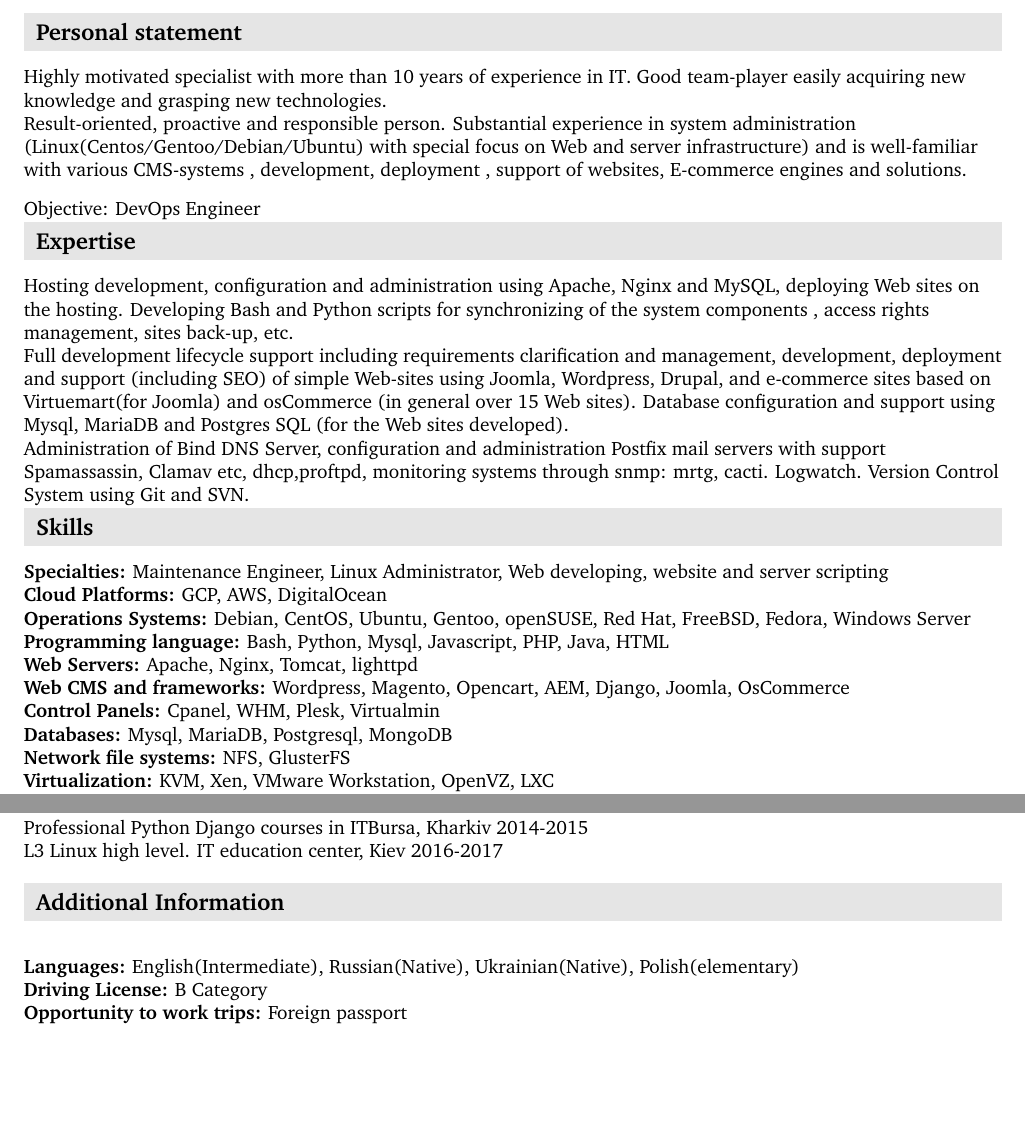
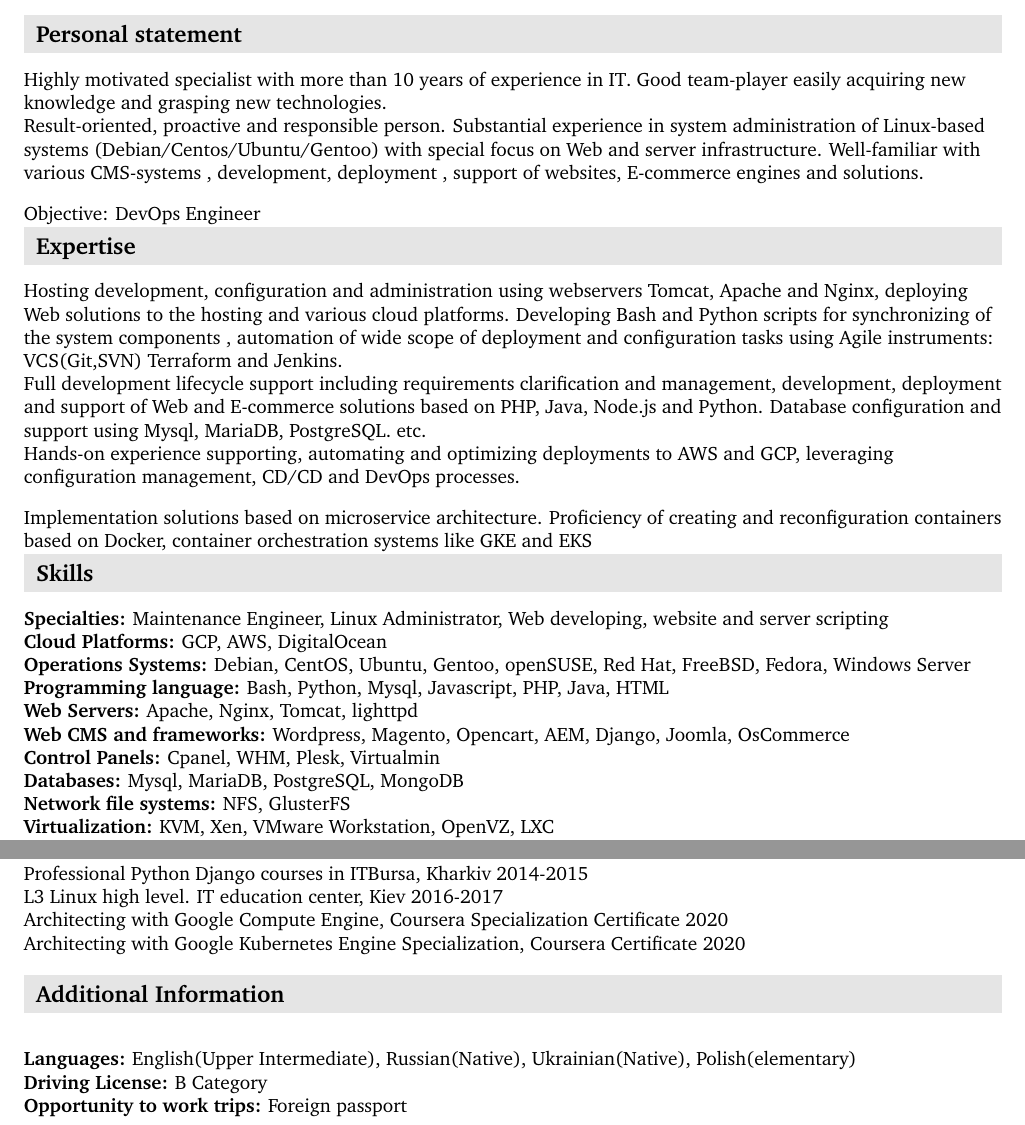
Before and after one commit to siveriaman/cv, a LaTeX document (igor_pogorelko.tex): two parts of pages 1 and 3 of 3, joined at a grey line, cut so that both start at the same text, the shorter picture padded with empty space. Compiled offline with pdfLaTeX.

Commit message:
updated expertise and some tech details

```diff
--- a/igor_pogorelko.tex
+++ b/igor_pogorelko.tex
@@ -107,15 +107,17 @@
 \\
 Highly motivated specialist with more than 10 years of experience in IT. Good team-player easily acquiring new knowledge and grasping new technologies.\\
 Result-oriented, proactive and responsible person.
-Substantial experience in system administration (Linux(Centos/Gentoo/Debian/Ubuntu) with special focus on Web and server infrastructure) and is well-familiar with various CMS-systems , development, deployment , support  of websites, E-commerce engines and solutions.\\
+Substantial experience in system administration of Linux-based systems (Debian/Centos/Ubuntu/Gentoo) with special focus on Web and server infrastructure. Well-familiar with various CMS-systems , development, deployment , support  of websites, E-commerce engines and solutions.\\
 \vspace*{1em plus .6em minus .5em}
 Objective:  DevOps Engineer\\
 \section{Expertise}
 \label{sec-1-1}
 \\
-Hosting development, configuration and administration using Apache, Nginx and MySQL, deploying Web sites on the hosting. Developing Bash and Python scripts for synchronizing of the system components , access rights management, sites back-up, etc.\\
-Full development lifecycle support including requirements clarification and management, development, deployment and support (including SEO) of simple Web-sites using Joomla, Wordpress, Drupal, and e-commerce sites based on Virtuemart(for Joomla) and osCommerce (in general over 15 Web sites). Database configuration and support using Mysql, MariaDB and Postgres SQL (for the Web sites developed).\\
-Administration of Bind DNS Server, configuration and administration Postfix mail servers with support Spamassassin, Clamav etc, dhcp,proftpd, monitoring systems through snmp: mrtg, cacti. Logwatch. Version Control System using Git and SVN.
+Hosting development, configuration and administration using webservers Tomcat, Apache and Nginx, deploying Web solutions to the hosting and various cloud platforms. Developing Bash and Python scripts for synchronizing of the system components , automation of wide scope of deployment and configuration tasks using Agile instruments: VCS(Git,SVN) Terraform and Jenkins.\\
+Full development lifecycle support including requirements clarification and management, development, deployment and support of Web and E-commerce solutions based on PHP, Java, Node.js and Python. Database configuration and support using Mysql, MariaDB, PostgreSQL. etc.\\
+Hands-on experience supporting, automating and optimizing deployments to AWS and GCP, leveraging configuration management, CD/CD and DevOps processes.\\
+\vspace*{1em plus .6em minus .5em}
+Implementation solutions based on microservice architecture. Proficiency of creating and reconfiguration containers based on Docker, container orchestration systems like GKE and EKS
 \section{Skills}
 \label{sec-1}\\
 \label{sec-1-1}
@@ -133,7 +135,7 @@
 \label{sec-1-7}
 \textbf{Control Panels:} Cpanel, WHM, Plesk, Virtualmin\\
 \label{sec-1-8}
-\textbf{Databases:} Mysql, MariaDB, Postgresql, MongoDB\\
+\textbf{Databases:} Mysql, MariaDB, PostgreSQL, MongoDB\\
 \label{sec-1-9}
 \textbf{Network file systems:} NFS, GlusterFS\\
 \label{sec-1-10}
@@ -268,10 +270,12 @@
 \label{sec-4-1-2}
 Professional Python Django courses in ITBursa, Kharkiv 2014-2015\\
 L3 Linux high level. IT education center, Kiev 2016-2017\\
+Architecting with Google Compute Engine, Coursera Specialization Certificate 2020\\
+Architecting with Google Kubernetes Engine Specialization, Coursera Certificate 2020\\
 \vspace*{1em plus .6em minus .5em}
 \section{Additional Information}
 \vspace*{1em}\\
-\textbf{Languages:}  English(Intermediate), Russian(Native), Ukrainian(Native), Polish(elementary)\\
+\textbf{Languages:}  English(Upper Intermediate), Russian(Native), Ukrainian(Native), Polish(elementary)\\
 \textbf{Driving License:} B Category\\
 \textbf{Opportunity to work trips:} Foreign passport\\
 % Emacs 25.3.1 (Org mode 8.2.10)
```
Also changed, not shown: igor_pogorelko.pdf.
